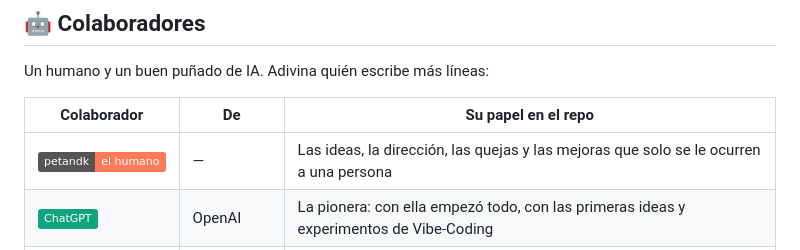
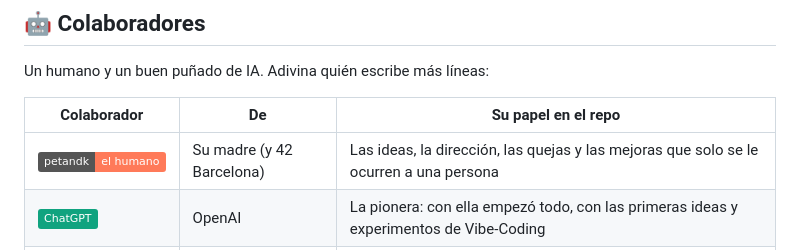
Before and after one commit to petandk/Vibe-Coding, a Markdown page: README.md, the part around the change. Rendered like a GitHub page; badges without logos.

Commit message:
Main README: the human now has a proper origin
Co-Authored-By: Claude Opus 5.5 <noreply@anthropic.com>

```diff
--- a/README.md
+++ b/README.md
@@ -28,7 +28,7 @@ Un humano y un buen puñado de IA. Adivina quién escribe más líneas:
 
 | Colaborador | De | Su papel en el repo |
 |---|---|---|
-| ![petandk](https://img.shields.io/badge/petandk-el_humano-FF7A59?logo=github&logoColor=white) | — | Las ideas, la dirección, las quejas y las mejoras que solo se le ocurren a una persona |
+| ![petandk](https://img.shields.io/badge/petandk-el_humano-FF7A59?logo=github&logoColor=white) | Su madre (y 42 Barcelona) | Las ideas, la dirección, las quejas y las mejoras que solo se le ocurren a una persona |
 | ![ChatGPT](https://img.shields.io/badge/ChatGPT-10A37F) | OpenAI | La pionera: con ella empezó todo, con las primeras ideas y experimentos de Vibe-Coding |
 | ![Microsoft Copilot](https://img.shields.io/badge/Microsoft_Copilot-0078D4) | Microsoft | Escribió la primera versión de este README y diseñó el icono de AutoKeyPresser |
 | ![GitHub Copilot](https://img.shields.io/badge/GitHub_Copilot-24292F?logo=githubcopilot&logoColor=white) | GitHub | Programó AutoKeyPresser_FlipperZero (con el modelo Claude) |
```
